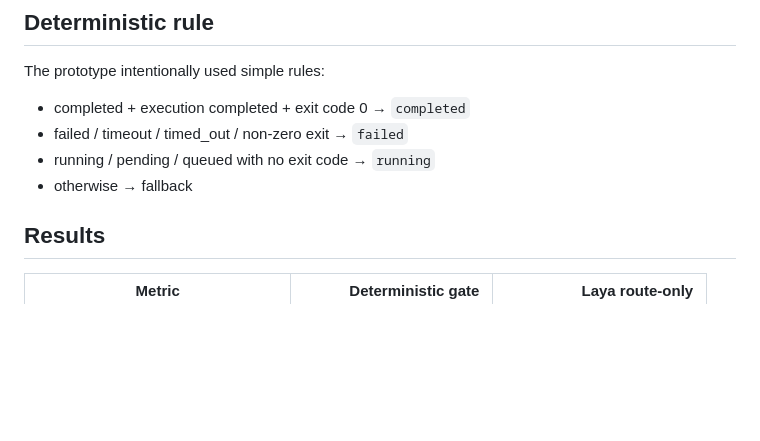
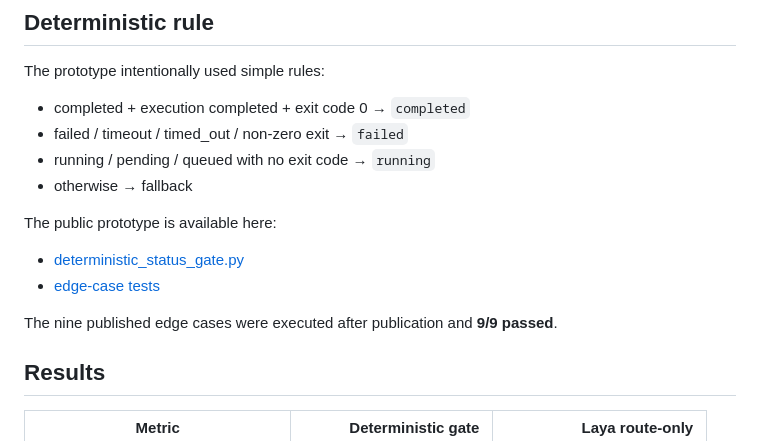
Before and after one commit to wsjforgit/wsjforgit, a Markdown page: benchmarks/deterministic-vs-laya-job-state-2026-10-07.md, the part around the change. GitHub-like rendering; blank space fills up the shorter version.

Commit message:
Link benchmark code and verified edge-case tests

```diff
--- a/benchmarks/deterministic-vs-laya-job-state-2026-10-07.md
+++ b/benchmarks/deterministic-vs-laya-job-state-2026-10-07.md
@@ -38,6 +38,13 @@ The prototype intentionally used simple rules:
 - failed / timeout / timed_out / non-zero exit → `failed`
 - running / pending / queued with no exit code → `running`
 - otherwise → fallback
+
+The public prototype is available here:
+
+- [deterministic_status_gate.py](../experiments/deterministic_status_gate.py)
+- [edge-case tests](../experiments/test_deterministic_status_gate.py)
+
+The nine published edge cases were executed after publication and **9/9 passed**.
 
 ## Results
 
```
